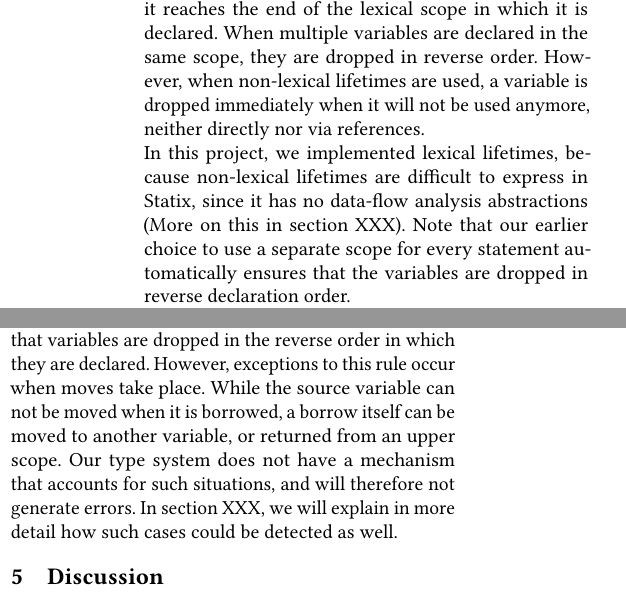
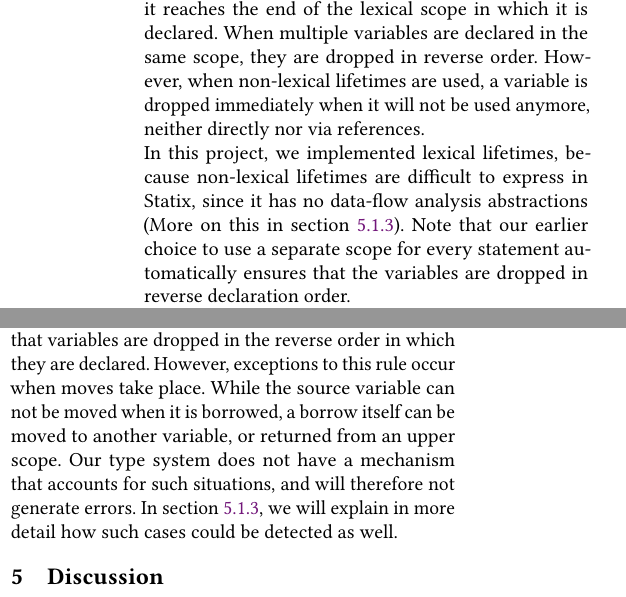
Before and after one commit to AZWN/LE---Final-Report, a LaTeX paper (report.tex, which reads Chapters/04_implementation.tex): two parts of the columns of page 5 of 8, joined at a grey line, cut so that both start at the same text. Compiled offline with pdfLaTeX.

Commit message:
Minor improvements

```diff
--- a/Chapters/04_implementation.tex
+++ b/Chapters/04_implementation.tex
@@ -123,7 +123,7 @@ The third scope is easily resolved, since it is passed to the \code{typeOfExpr}
 
 Another important concept to notice of are the different ways of determining lifetimes. The history of Rust has known 2 variants of this: lexical and non-lexical. In the lexical lifetime variant, a variable is dropped when it reaches the end of the lexical scope in which it is declared. When multiple variables are declared in the same scope, they are dropped in reverse order. However, when non-lexical lifetimes are used, a variable is dropped immediately when it will not be used anymore, neither directly nor via references.
 
-In this project, we implemented lexical lifetimes, because non-lexical lifetimes are difficult to express in Statix, since it has no data-flow analysis abstractions (More on this in section XXX). Note that our earlier choice to use a separate scope for every statement automatically ensures that the variables are dropped in reverse declaration order.
+In this project, we implemented lexical lifetimes, because non-lexical lifetimes are difficult to express in Statix, since it has no data-flow analysis abstractions (More on this in section \ref{sss:borrow-checking-in-functions}). Note that our earlier choice to use a separate scope for every statement automatically ensures that the variables are dropped in reverse declaration order.
 
 Having this concept right, we can finally explain the third borrow checking rule. After resolving the declaration scopes of the source and target variables, the algorithms tries to \textit{resolve the source variable from the scope in which the target variable is declared}. The rationale behind this implementation is that variables are dropped in the reverse order in which they are declared. When this resolution succeeds, it implies the source variable is declared before the target variable. Then the target must be dropped earlier than the source variable, meaning the borrow does not outlive the value.
 
@@ -131,4 +131,4 @@ Having this concept right, we can finally explain the third borrow checking rule
 
 In our opinion, the first 2 checks are implemented in an easy to understand way. Like with the move checks, generalizing the relations by encoding variables as field borrows with an empty array and mutability as a parameter would have removed duplication, but more code a bit more difficult to understand.
 
-The implementation of the third check relies on the fact that variables are dropped in the reverse order in which they are declared. However, exceptions to this rule occur when moves take place. While the source variable can not be moved when it is borrowed, a borrow itself can be moved to another variable, or returned from an upper scope. Our type system does not have a mechanism that accounts for such situations, and will therefore not generate errors. In section XXX, we will explain in more detail how such cases could be detected as well.
+The implementation of the third check relies on the fact that variables are dropped in the reverse order in which they are declared. However, exceptions to this rule occur when moves take place. While the source variable can not be moved when it is borrowed, a borrow itself can be moved to another variable, or returned from an upper scope. Our type system does not have a mechanism that accounts for such situations, and will therefore not generate errors. In section \ref{sss:borrow-checking-in-functions}, we will explain in more detail how such cases could be detected as well.
```
Also changed, not shown: Chapters/05_discussion.tex (+3 -1 lines).
